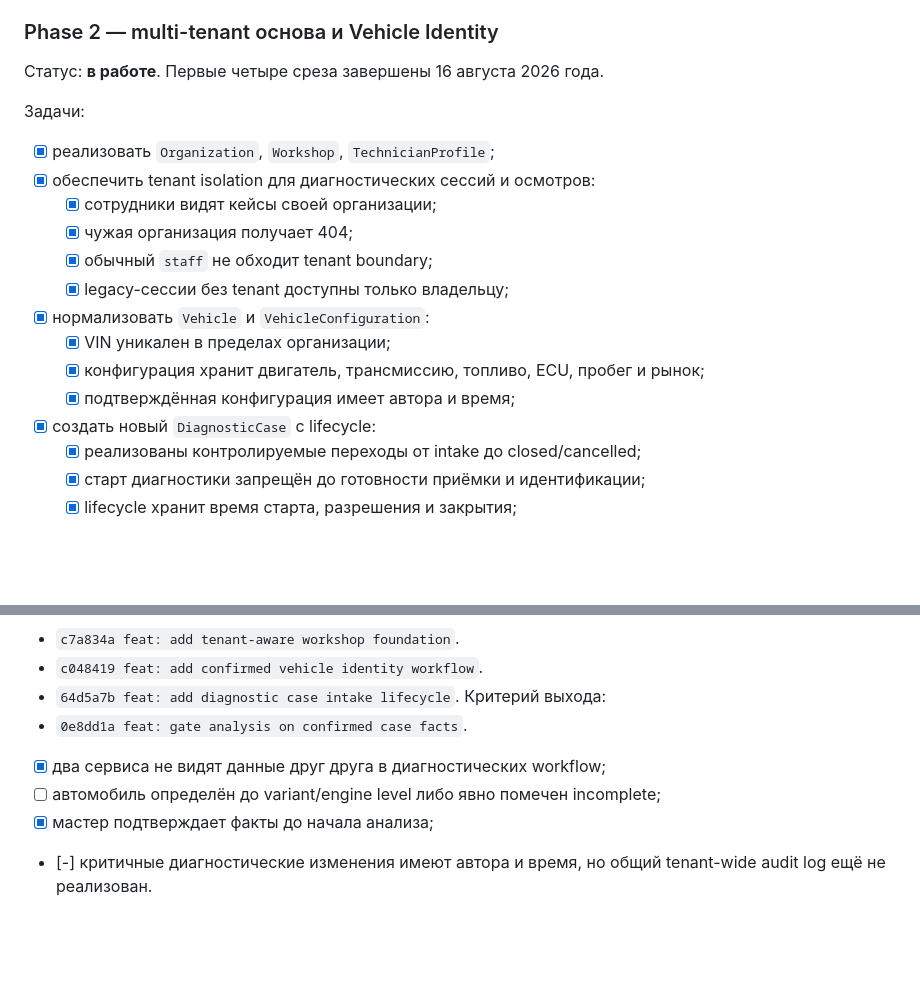
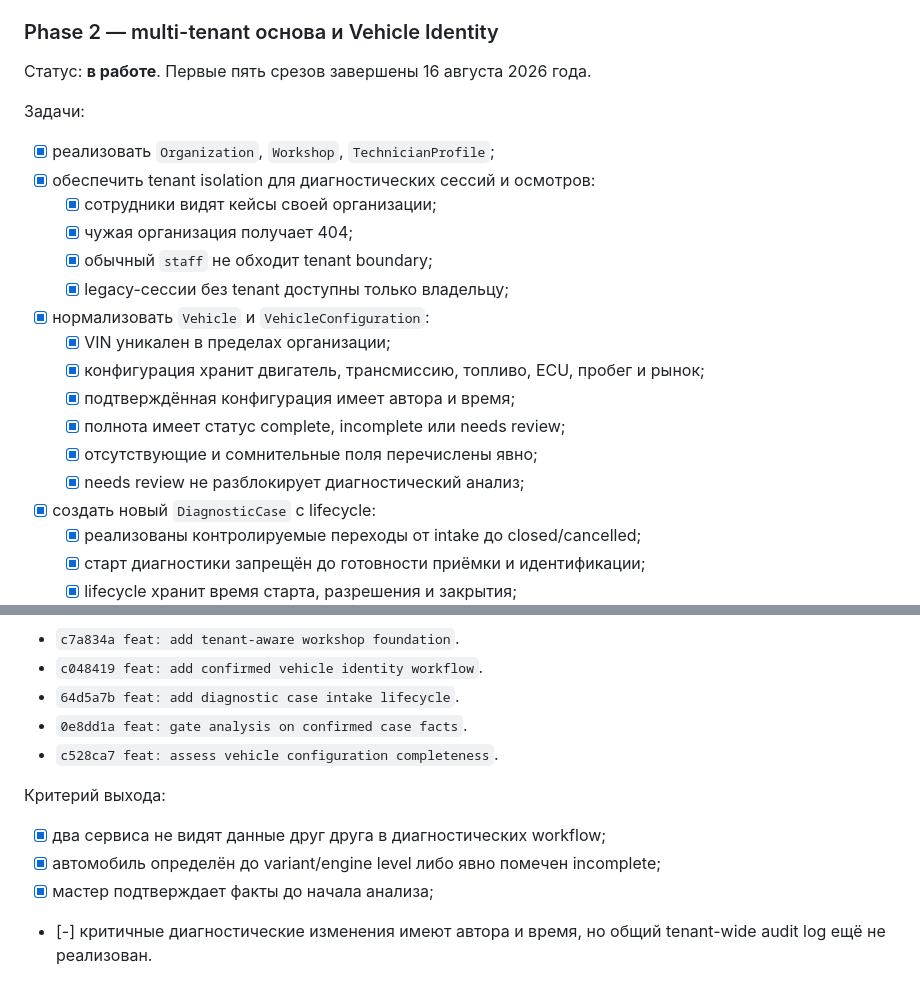
Before and after one commit to Joker20380/diagnost, a Markdown page: PRODUCT_IMPLEMENTATION_ROADMAP.md, 2 parts joined by grey strips. GitHub-like rendering; blank space fills up the shorter version.

Commit message:
docs: record vehicle completeness milestone

```diff
--- a/PRODUCT_IMPLEMENTATION_ROADMAP.md
+++ b/PRODUCT_IMPLEMENTATION_ROADMAP.md
@@ -280,7 +280,7 @@ stop_conditions
 
 ### Phase 2 — multi-tenant основа и Vehicle Identity
 
-Статус: **в работе**. Первые четыре среза завершены 16 августа 2026 года.
+Статус: **в работе**. Первые пять срезов завершены 16 августа 2026 года.
 
 Задачи:
 
@@ -294,6 +294,9 @@ stop_conditions
   - [x] VIN уникален в пределах организации;
   - [x] конфигурация хранит двигатель, трансмиссию, топливо, ECU, пробег и рынок;
   - [x] подтверждённая конфигурация имеет автора и время;
+  - [x] полнота имеет статус complete, incomplete или needs review;
+  - [x] отсутствующие и сомнительные поля перечислены явно;
+  - [x] needs review не разблокирует диагностический анализ;
 - [x] создать новый `DiagnosticCase` с lifecycle:
   - [x] реализованы контролируемые переходы от intake до closed/cancelled;
   - [x] старт диагностики запрещён до готовности приёмки и идентификации;
@@ -316,12 +319,12 @@ stop_conditions
 - `c7a834a feat: add tenant-aware workshop foundation`.
 - `c048419 feat: add confirmed vehicle identity workflow`.
 - `64d5a7b feat: add diagnostic case intake lifecycle`.
+- `0e8dd1a feat: gate analysis on confirmed case facts`.
+- `c528ca7 feat: assess vehicle configuration completeness`.
+
 Критерий выхода:
-- `0e8dd1a feat: gate analysis on confirmed case facts`.
-
-
 - [x] два сервиса не видят данные друг друга в диагностических workflow;
-- [ ] автомобиль определён до variant/engine level либо явно помечен incomplete;
+- [x] автомобиль определён до variant/engine level либо явно помечен incomplete;
 - [x] мастер подтверждает факты до начала анализа;
 - [-] критичные диагностические изменения имеют автора и время, но общий
   tenant-wide audit log ещё не реализован.
```
